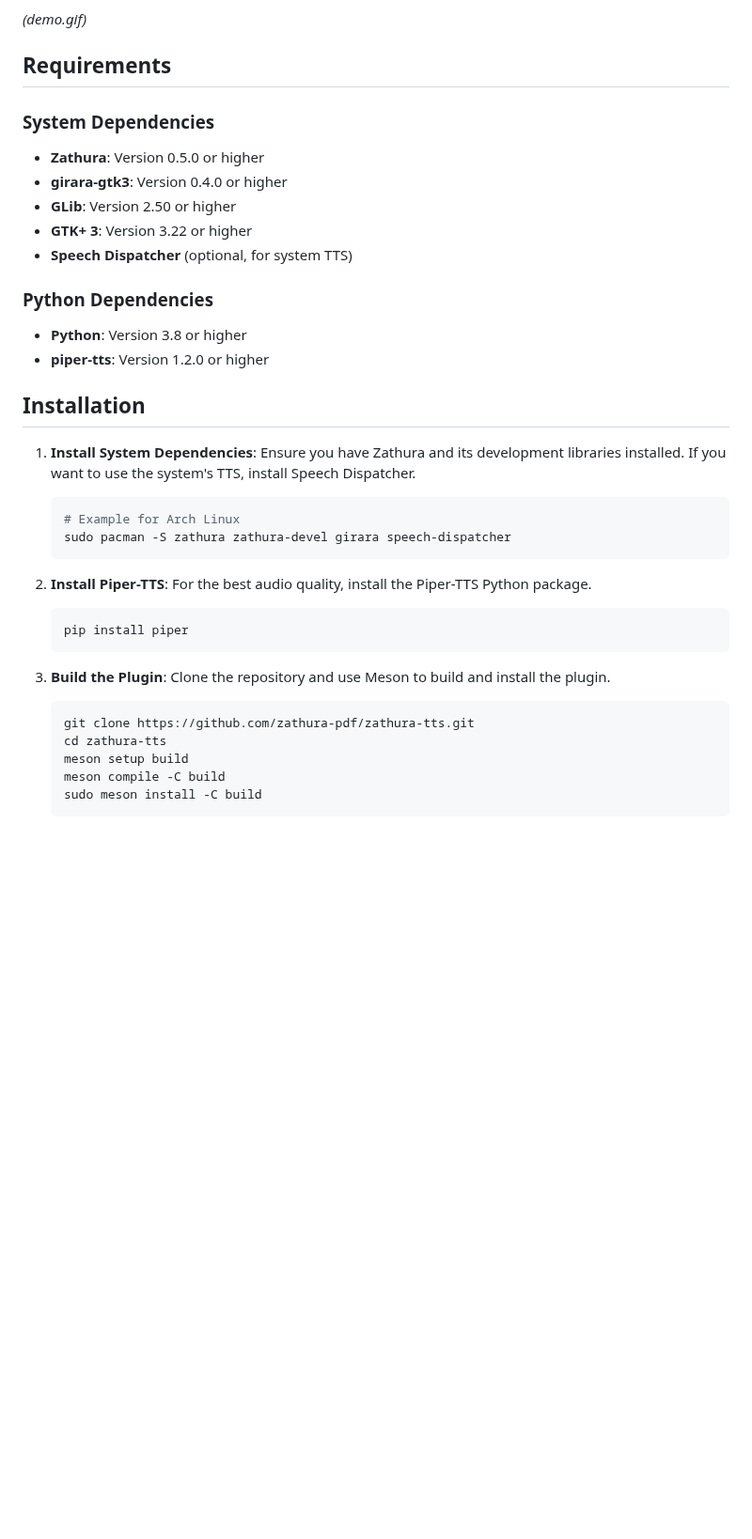
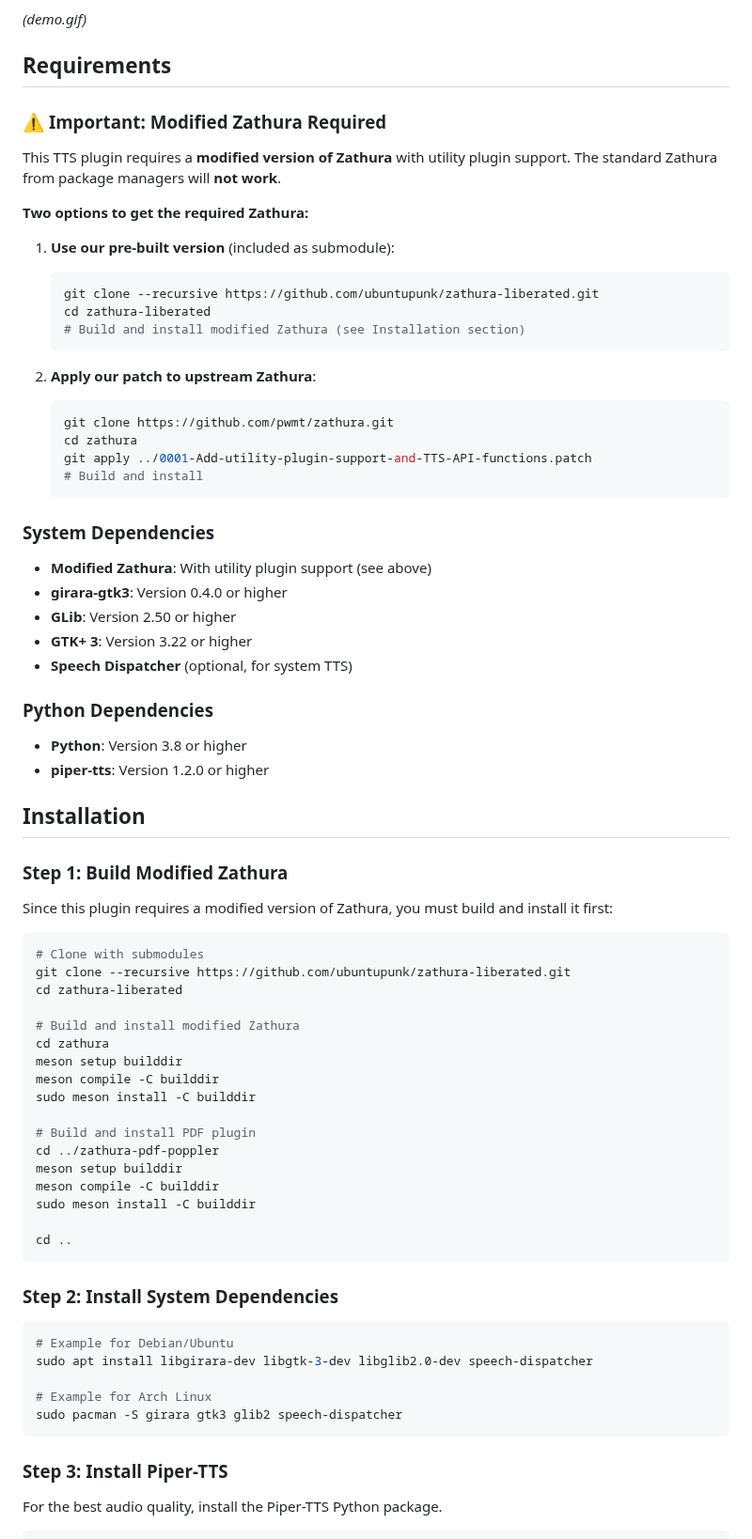
Before and after one commit to ubuntupunk/zathura-extensions, a Markdown page: README.md, the part around one of its changes. Shown at 94% size. Drawn GitHub-style; blank space fills up the shorter version.

Commit message:
📖 Update README: Document modified Zathura requirement
- Added clear warning about modified Zathura requirement
- Provided two options: use our submodule or apply patch to upstream
- Updated installation instructions with step-by-step process
- Explained submodule situation and build dependencies
- Made it clear that standard package manager Zathura won't work

This ensures users understand they need our modified Zathura version
with utility plugin support for the TTS plugin to function.

````diff
--- a/README.md
+++ b/README.md
@@ -22,8 +22,29 @@ This plugin allows you to listen to your PDF documents directly within Zathura,
 
 ## Requirements
 
+### ⚠️ **Important: Modified Zathura Required**
+
+This TTS plugin requires a **modified version of Zathura** with utility plugin support. The standard Zathura from package managers will **not work**.
+
+**Two options to get the required Zathura:**
+
+1. **Use our pre-built version** (included as submodule):
+   ```bash
+   git clone --recursive https://github.com/ubuntupunk/zathura-liberated.git
+   cd zathura-liberated
+   # Build and install modified Zathura (see Installation section)
+   ```
+
+2. **Apply our patch to upstream Zathura**:
+   ```bash
+   git clone https://github.com/pwmt/zathura.git
+   cd zathura
+   git apply ../0001-Add-utility-plugin-support-and-TTS-API-functions.patch
+   # Build and install
+   ```
+
 ### System Dependencies
-- **Zathura**: Version 0.5.0 or higher
+- **Modified Zathura**: With utility plugin support (see above)
 - **girara-gtk3**: Version 0.4.0 or higher
 - **GLib**: Version 2.50 or higher
 - **GTK+ 3**: Version 3.22 or higher
@@ -35,28 +56,40 @@ This plugin allows you to listen to your PDF documents directly within Zathura,
 
 ## Installation
 
-1.  **Install System Dependencies**:
-    Ensure you have Zathura and its development libraries installed. If you want to use the system's TTS, install Speech Dispatcher.
+### Step 1: Build Modified Zathura
 
-    ```bash
-    # Example for Arch Linux
-    sudo pacman -S zathura zathura-devel girara speech-dispatcher
-    ```
+Since this plugin requires a modified version of Zathura, you must build and install it first:
 
-2.  **Install Piper-TTS**:
-    For the best audio quality, install the Piper-TTS Python package.
+```bash
+# Clone with submodules
+git clone --recursive https://github.com/ubuntupunk/zathura-liberated.git
+cd zathura-liberated
 
-    ```bash
-    pip install piper
-    ```
+# Build and install modified Zathura
+cd zathura
+meson setup builddir
+meson compile -C builddir
+sudo meson install -C builddir
 
-3.  **Build the Plugin**:
-    Clone the repository and use Meson to build and install the plugin.
+# Build and install PDF plugin
+cd ../zathura-pdf-poppler
+meson setup builddir
+meson compile -C builddir
+sudo meson install -C builddir
 
-    ```bash
-    git clone https://github.com/zathura-pdf/zathura-tts.git
-    cd zathura-tts
-    meson setup build
-    meson compile -C build
-    sudo meson install -C build
-    ```
+cd ..
+```
+
+### Step 2: Install System Dependencies
+
+```bash
+# Example for Debian/Ubuntu
+sudo apt install libgirara-dev libgtk-3-dev libglib2.0-dev speech-dispatcher
+
+# Example for Arch Linux
+sudo pacman -S girara gtk3 glib2 speech-dispatcher
+```
+
+### Step 3: Install Piper-TTS
+For the best audio quality, install the Piper-TTS Python package.
+
````
Also changed, not shown: other parts of README.md (+14 -0 lines).
